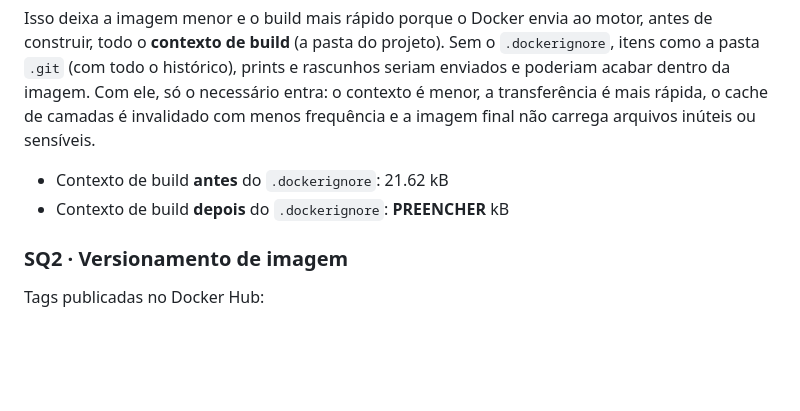
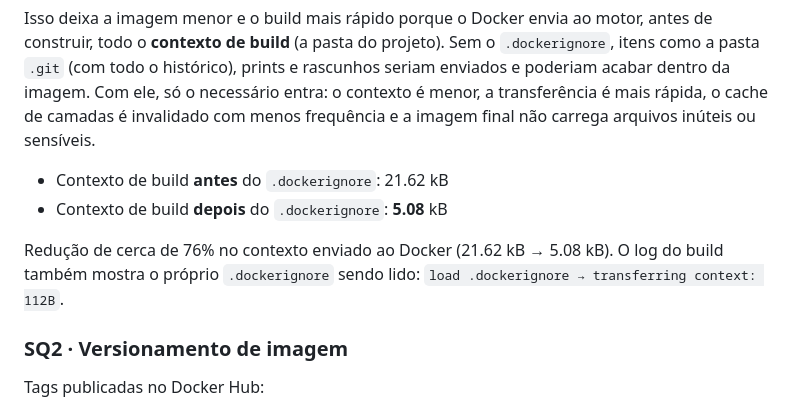
Before and after one commit to gabrielborgess-eng/bootcamp2-pokedex, a Markdown page: README.md, the part around the change. Drawn GitHub-style; blank space fills up the shorter version.

Commit message:
docs: ajustes finais no README

```diff
--- a/README.md
+++ b/README.md
@@ -66,7 +66,9 @@ O arquivo `.dockerignore` exclui `.git`, `.gitignore`, `.vscode`, `README.md`, `
 Isso deixa a imagem menor e o build mais rápido porque o Docker envia ao motor, antes de construir, todo o **contexto de build** (a pasta do projeto). Sem o `.dockerignore`, itens como a pasta `.git` (com todo o histórico), prints e rascunhos seriam enviados e poderiam acabar dentro da imagem. Com ele, só o necessário entra: o contexto é menor, a transferência é mais rápida, o cache de camadas é invalidado com menos frequência e a imagem final não carrega arquivos inúteis ou sensíveis.
 
 - Contexto de build **antes** do `.dockerignore`: 21.62 kB
-- Contexto de build **depois** do `.dockerignore`: **PREENCHER** kB
+- Contexto de build **depois** do `.dockerignore`: **5.08** kB
+
+Redução de cerca de 76% no contexto enviado ao Docker (21.62 kB → 5.08 kB). O log do build também mostra o próprio `.dockerignore` sendo lido: `load .dockerignore → transferring context: 112B`.
 
 ### SQ2 · Versionamento de imagem
 
```
